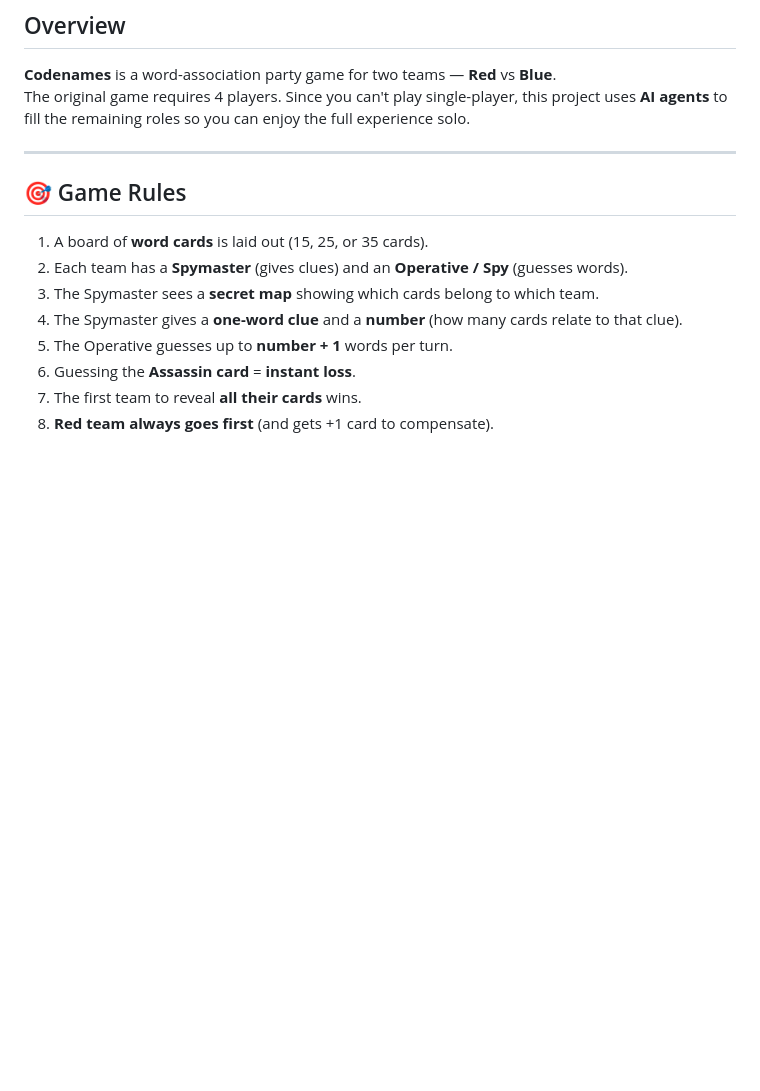
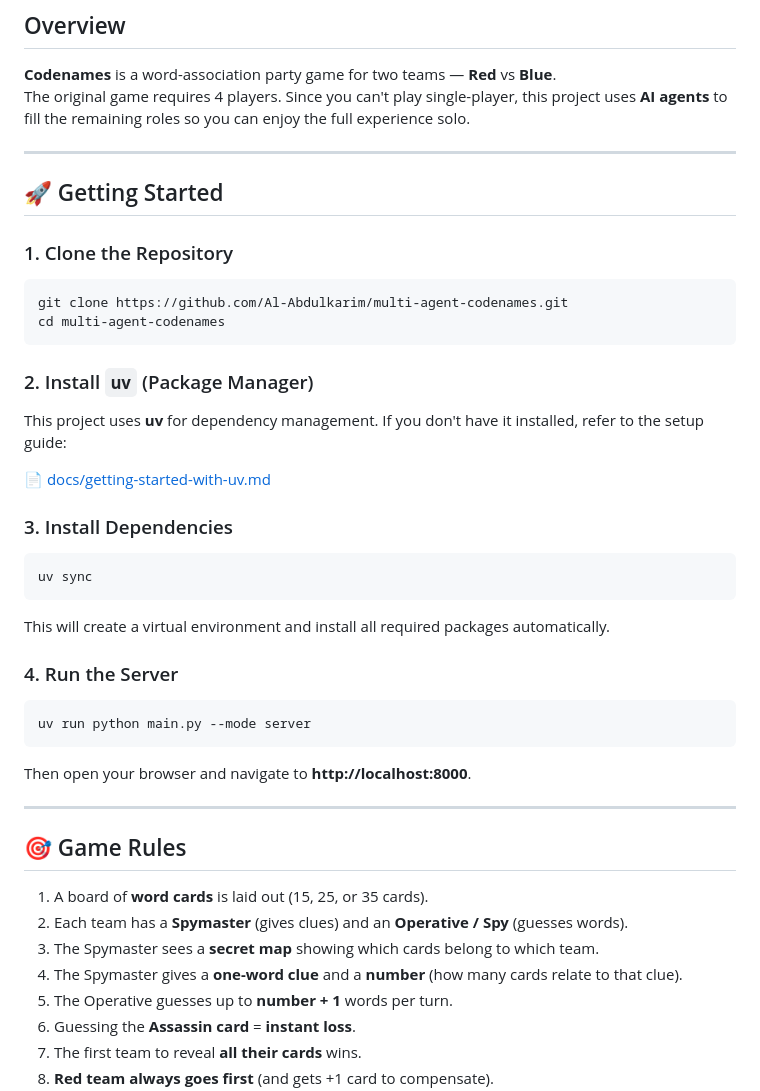
Before and after one commit to Al-Abdulkarim/multi-agent-codenames, a Markdown page: README.md, the part around the change. Rendered like a GitHub page; blank space fills up the shorter version.

Commit message:
docs: edit the readme to show how to clone and make the repo work and how to run

````diff
--- a/README.md
+++ b/README.md
@@ -4,6 +4,39 @@
 
 **Codenames** is a word-association party game for two teams — **Red** vs **Blue**.
 The original game requires 4 players. Since you can't play single-player, this project uses **AI agents** to fill the remaining roles so you can enjoy the full experience solo.
+
+---
+
+## 🚀 Getting Started
+
+### 1. Clone the Repository
+
+```bash
+git clone https://github.com/Al-Abdulkarim/multi-agent-codenames.git
+cd multi-agent-codenames
+```
+
+### 2. Install `uv` (Package Manager)
+
+This project uses **uv** for dependency management. If you don't have it installed, refer to the setup guide:
+
+📄 [docs/getting-started-with-uv.md](docs/getting-started-with-uv.md)
+
+### 3. Install Dependencies
+
+```bash
+uv sync
+```
+
+This will create a virtual environment and install all required packages automatically.
+
+### 4. Run the Server
+
+```bash
+uv run python main.py --mode server
+```
+
+Then open your browser and navigate to **http://localhost:8000**.
 
 ---
 
````
